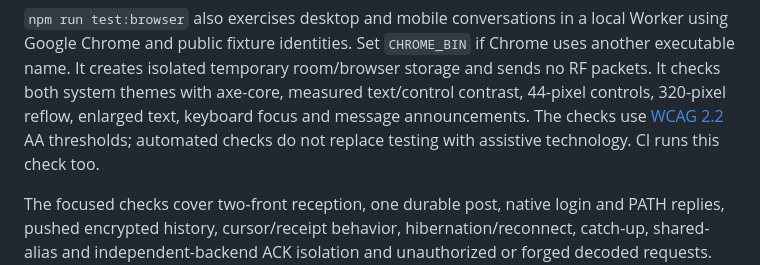
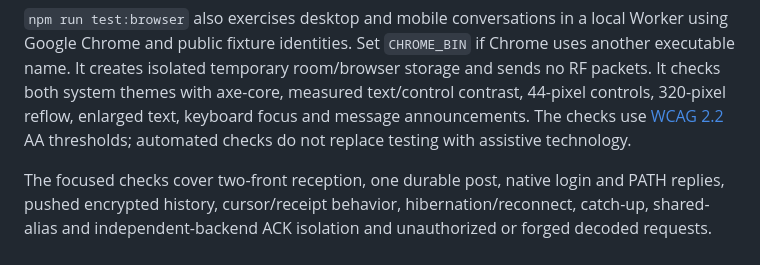
Before and after one commit to slepp/aspen-shared-room, a Markdown page: README.md, the part around the change. Drawn GitHub-style.

Commit message:
docs: describe browser checks without claiming CI coverage

```diff
--- a/README.md
+++ b/README.md
@@ -329,7 +329,6 @@ themes with axe-core, measured text/control contrast, 44-pixel controls,
 320-pixel reflow, enlarged text, keyboard focus and message announcements.
 The checks use [WCAG 2.2](https://www.w3.org/TR/WCAG22/) AA thresholds;
 automated checks do not replace testing with assistive technology.
-CI runs this check too.
 
 The focused checks cover two-front reception, one durable post, native login
 and PATH replies, pushed encrypted history, cursor/receipt behavior,
```
